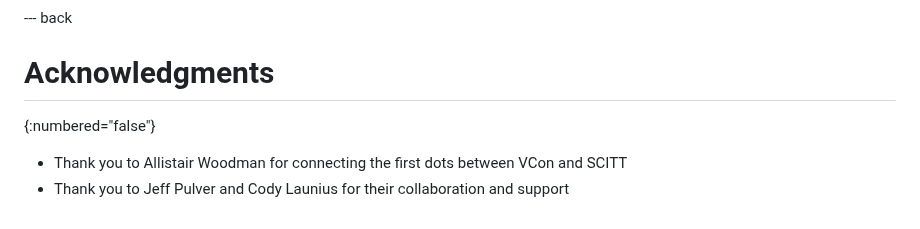
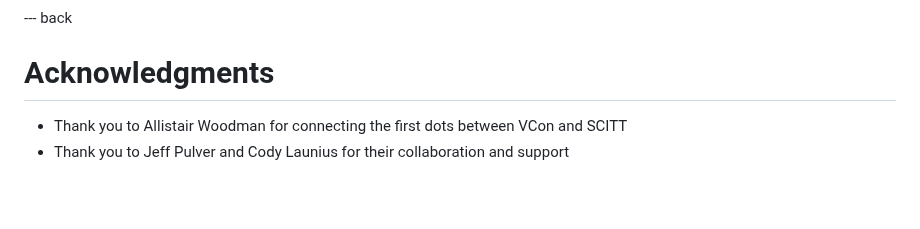
Before and after one commit to howethomas/vcon-howe-scitt-lifecycle, a Markdown page: draft-howe-vcon-lifecycle.md, the part around the change. Rendered like a GitHub page; blank space fills up the shorter version.

Commit message:
Refine text formatting in vCon Lifecycle Management draft for improved readability, ensuring consistent spacing and clarity throughout the document.

```diff
--- a/draft-howe-vcon-lifecycle.md
+++ b/draft-howe-vcon-lifecycle.md
@@ -684,7 +684,5 @@ This document has no IANA actions.
 
 # Acknowledgments
 
-{:numbered="false"}
-
 * Thank you to Allistair Woodman for connecting the first dots between VCon and SCITT
 * Thank you to Jeff Pulver and Cody Launius for their collaboration and support
```
